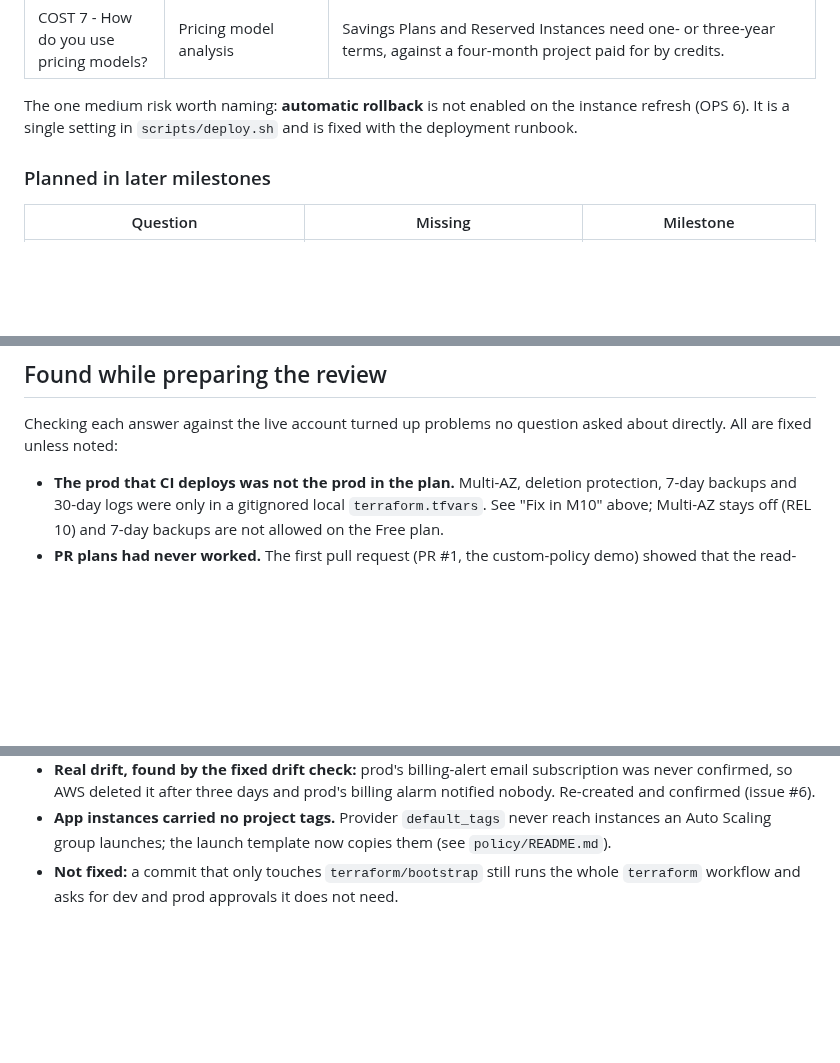
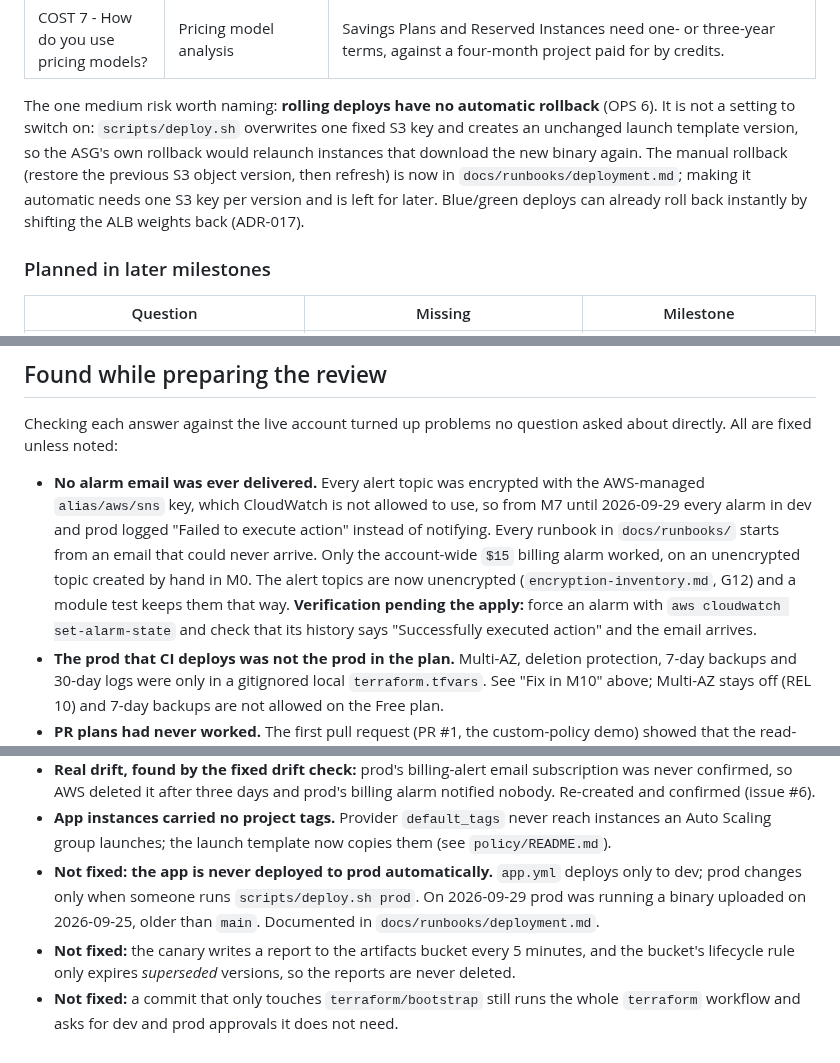
Before and after one commit to Mouad852/cloudforge, a Markdown page: docs/security/well-architected.md, 3 parts joined by grey strips. Rendered like a GitHub page; blank space fills up the shorter version.

Commit message:
docs(security): record that no alarm email was ever delivered, and why

```diff
--- a/docs/security/well-architected.md
+++ b/docs/security/well-architected.md
@@ -80,9 +80,13 @@ M11's job.
 | COST 2 - How do you govern usage? | Account structure | Same Organizations constraint as SEC 1. |
 | COST 7 - How do you use pricing models? | Pricing model analysis | Savings Plans and Reserved Instances need one- or three-year terms, against a four-month project paid for by credits. |
 
-The one medium risk worth naming: **automatic rollback** is not enabled on the instance
-refresh (OPS 6). It is a single setting in `scripts/deploy.sh` and is fixed with the deployment
-runbook.
+The one medium risk worth naming: **rolling deploys have no automatic rollback** (OPS 6). It
+is not a setting to switch on: `scripts/deploy.sh` overwrites one fixed S3 key and creates an
+unchanged launch template version, so the ASG's own rollback would relaunch instances that
+download the new binary again. The manual rollback (restore the previous S3 object version,
+then refresh) is now in `docs/runbooks/deployment.md`; making it automatic needs one S3 key per
+version and is left for later. Blue/green deploys can already roll back instantly by shifting
+the ALB weights back (ADR-017).
 
 ### Planned in later milestones
 
@@ -99,6 +103,14 @@ runbook.
 Checking each answer against the live account turned up problems no question asked about
 directly. All are fixed unless noted:
 
+- **No alarm email was ever delivered.** Every alert topic was encrypted with the AWS-managed
+  `alias/aws/sns` key, which CloudWatch is not allowed to use, so from M7 until 2026-09-29 every
+  alarm in dev and prod logged "Failed to execute action" instead of notifying. Every runbook in
+  `docs/runbooks/` starts from an email that could never arrive. Only the account-wide `$15`
+  billing alarm worked, on an unencrypted topic created by hand in M0. The alert topics are now
+  unencrypted (`encryption-inventory.md`, G12) and a module test keeps them that way.
+  **Verification pending the apply:** force an alarm with `aws cloudwatch set-alarm-state` and
+  check that its history says "Successfully executed action" and the email arrives.
 - **The prod that CI deploys was not the prod in the plan.** Multi-AZ, deletion protection,
   7-day backups and 30-day logs were only in a gitignored local `terraform.tfvars`. See "Fix in
   M10" above; Multi-AZ stays off (REL 10) and 7-day backups are not allowed on the Free plan.
@@ -115,5 +127,11 @@ directly. All are fixed unless noted:
   Re-created and confirmed (issue #6).
 - **App instances carried no project tags.** Provider `default_tags` never reach instances an
   Auto Scaling group launches; the launch template now copies them (see `policy/README.md`).
+- **Not fixed: the app is never deployed to prod automatically.** `app.yml` deploys only to
+  dev; prod changes only when someone runs `scripts/deploy.sh prod`. On 2026-09-29 prod was
+  running a binary uploaded on 2026-09-25, older than `main`. Documented in
+  `docs/runbooks/deployment.md`.
+- **Not fixed:** the canary writes a report to the artifacts bucket every 5 minutes, and the
+  bucket's lifecycle rule only expires *superseded* versions, so the reports are never deleted.
 - **Not fixed:** a commit that only touches `terraform/bootstrap` still runs the whole
   `terraform` workflow and asks for dev and prod approvals it does not need.
```
Also changed, not shown: docs/security/encryption-inventory.md (+5 -4 lines).
